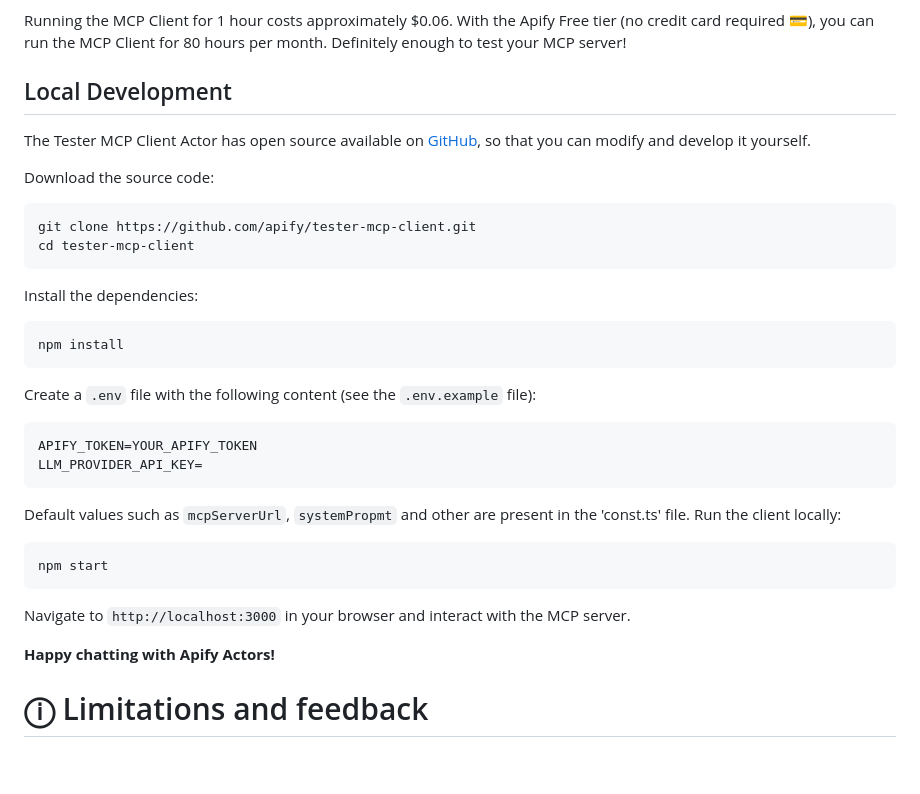
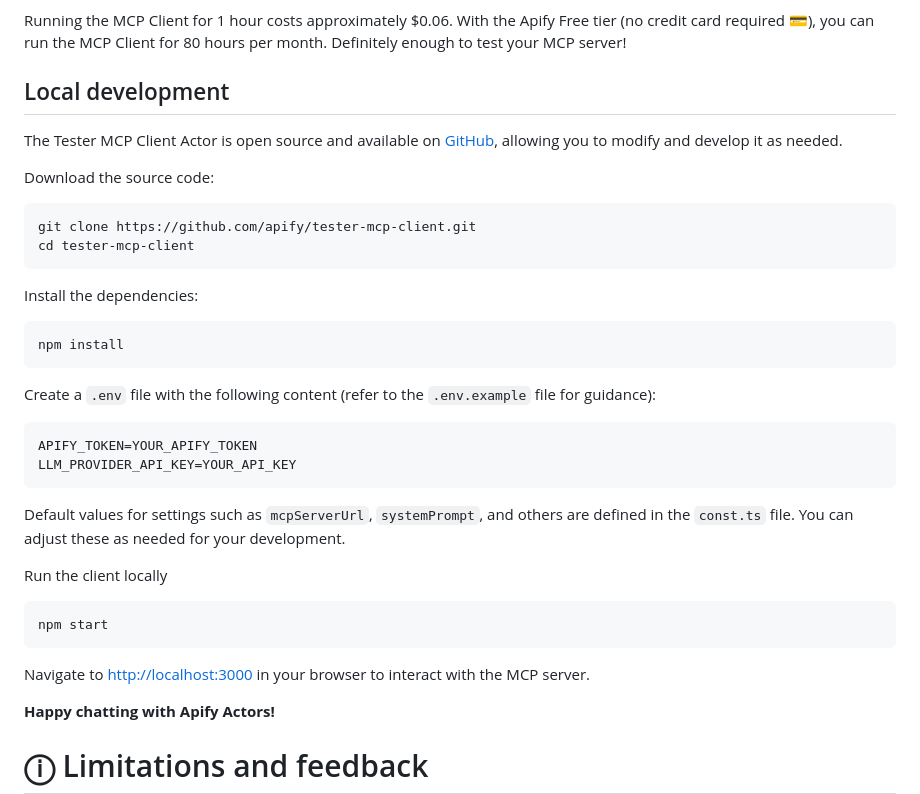
Before and after one commit to robertefreeman/tester-mcp-client, a Markdown page: README.md, the part around the change. Drawn GitHub-style; blank space fills up the shorter version.

````diff
--- a/README.md
+++ b/README.md
@@ -64,9 +64,9 @@ Running the MCP Client for 1 hour costs approximately $0.06.
 With the Apify Free tier (no credit card required 💳), you can run the MCP Client for 80 hours per month.
 Definitely enough to test your MCP server!
 
-## Local Development
+## Local development
 
-The Tester MCP Client Actor has open source available on [GitHub](https://github.com/apify/rag-web-browser), so that you can modify and develop it yourself.
+The Tester MCP Client Actor is open source and available on [GitHub](https://github.com/apify/rag-web-browser), allowing you to modify and develop it as needed.
 
 Download the source code:
 
@@ -79,21 +79,22 @@ Install the dependencies:
 npm install
 ```
 
-Create a `.env` file with the following content (see the `.env.example` file):
+Create a `.env` file with the following content (refer to the `.env.example` file for guidance):
 
 ```plaintext
 APIFY_TOKEN=YOUR_APIFY_TOKEN
-LLM_PROVIDER_API_KEY=
+LLM_PROVIDER_API_KEY=YOUR_API_KEY
 ```
 
-Default values such as `mcpServerUrl`, `systemPropmt` and other are present in the 'const.ts' file.
-Run the client locally:
+Default values for settings such as `mcpServerUrl`, `systemPrompt`, and others are defined in the `const.ts` file. You can adjust these as needed for your development.
 
-```shell
+Run the client locally
+
+```bash
 npm start
 ```
 
-Navigate to `http://localhost:3000` in your browser and interact with the MCP server.
+Navigate to [http://localhost:3000](http://localhost:3000) in your browser to interact with the MCP server.
 
 **Happy chatting with Apify Actors!**
 
````
